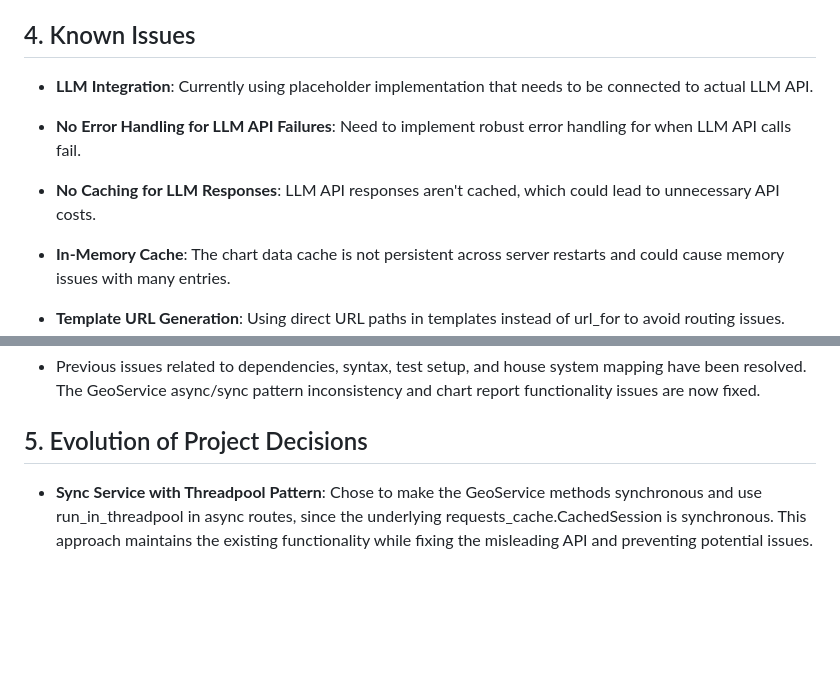
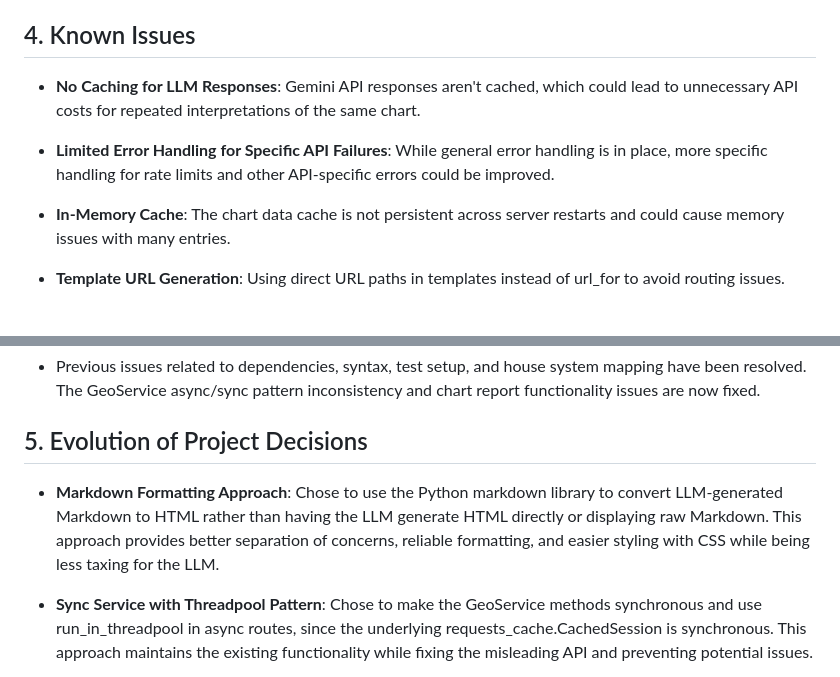
Before and after one commit to gsinghjay/zodiac-engine, a Markdown page: memory-bank/progress.md, 2 parts joined by grey strips. GitHub-like rendering; blank space fills up the shorter version.

```diff
--- a/memory-bank/progress.md
+++ b/memory-bank/progress.md
@@ -174,11 +183,9 @@
 
 ## 4. Known Issues
 
-- **LLM Integration**: Currently using placeholder implementation that needs to be connected to actual LLM API.
+- **No Caching for LLM Responses**: Gemini API responses aren't cached, which could lead to unnecessary API costs for repeated interpretations of the same chart.
 
-- **No Error Handling for LLM API Failures**: Need to implement robust error handling for when LLM API calls fail.
-
-- **No Caching for LLM Responses**: LLM API responses aren't cached, which could lead to unnecessary API costs.
+- **Limited Error Handling for Specific API Failures**: While general error handling is in place, more specific handling for rate limits and other API-specific errors could be improved.
 
 - **In-Memory Cache**: The chart data cache is not persistent across server restarts and could cause memory issues with many entries.
 
@@ -195,6 +202,8 @@
 - Previous issues related to dependencies, syntax, test setup, and house system mapping have been resolved. The GeoService async/sync pattern inconsistency and chart report functionality issues are now fixed.
 
 ## 5. Evolution of Project Decisions
+
+- **Markdown Formatting Approach**: Chose to use the Python markdown library to convert LLM-generated Markdown to HTML rather than having the LLM generate HTML directly or displaying raw Markdown. This approach provides better separation of concerns, reliable formatting, and easier styling with CSS while being less taxing for the LLM.
 
 - **Sync Service with Threadpool Pattern**: Chose to make the GeoService methods synchronous and use run_in_threadpool in async routes, since the underlying requests_cache.CachedSession is synchronous. This approach maintains the existing functionality while fixing the misleading API and preventing potential issues.
 
```
Also changed, not shown: other parts of memory-bank/progress.md (+15 -6 lines).
